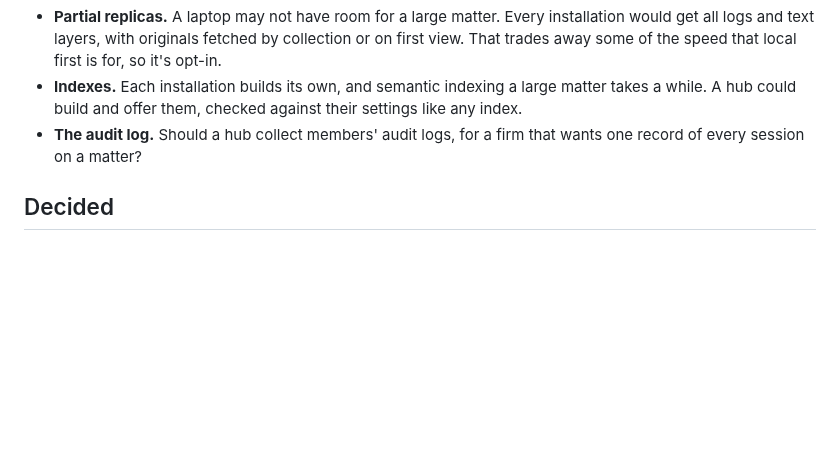
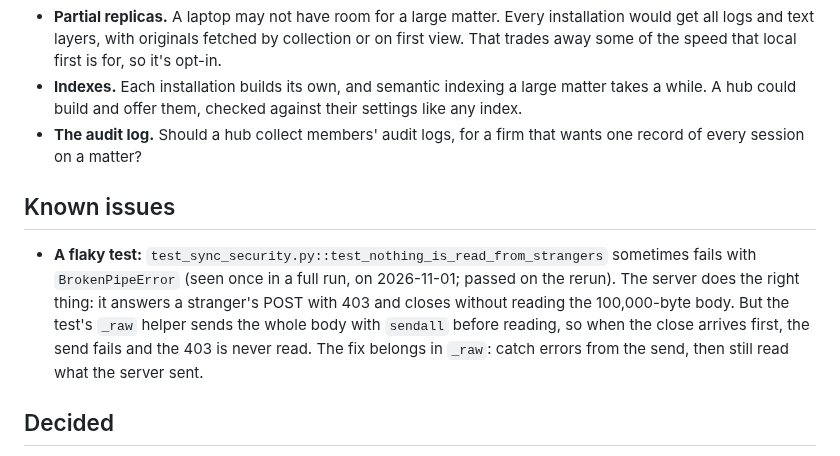
Before and after one commit to ellbur/adhocdocs, a Markdown page: SYNC.md, the part around the change. Rendered like a GitHub page; blank space fills up the shorter version.

Commit message:
Note the flaky stranger-POST sync test and its likely cause
Co-Authored-By: Claude Opus 5.5 <noreply@anthropic.com>
Claude-Session: https://claude.ai/code/session_015jvxGh27P6BnQj2EoVutGP

```diff
--- a/SYNC.md
+++ b/SYNC.md
@@ -558,6 +558,17 @@ through the annotation API, stamped `claude`), `ann log --cursor`, and
 - **The audit log.** Should a hub collect members' audit logs, for a firm
   that wants one record of every session on a matter?
 
+## Known issues
+
+- **A flaky test:** `test_sync_security.py::test_nothing_is_read_from_strangers`
+  sometimes fails with `BrokenPipeError` (seen once in a full run, on
+  2026-11-01; passed on the rerun). The server does the right thing: it
+  answers a stranger's POST with 403 and closes without reading the
+  100,000-byte body. But the test's `_raw` helper sends the whole body with
+  `sendall` before reading, so when the close arrives first, the send fails
+  and the 403 is never read. The fix belongs in `_raw`: catch errors from
+  the send, then still read what the server sent.
+
 ## Decided
 
 - Local first: every installation holds the matter and works offline.
```
